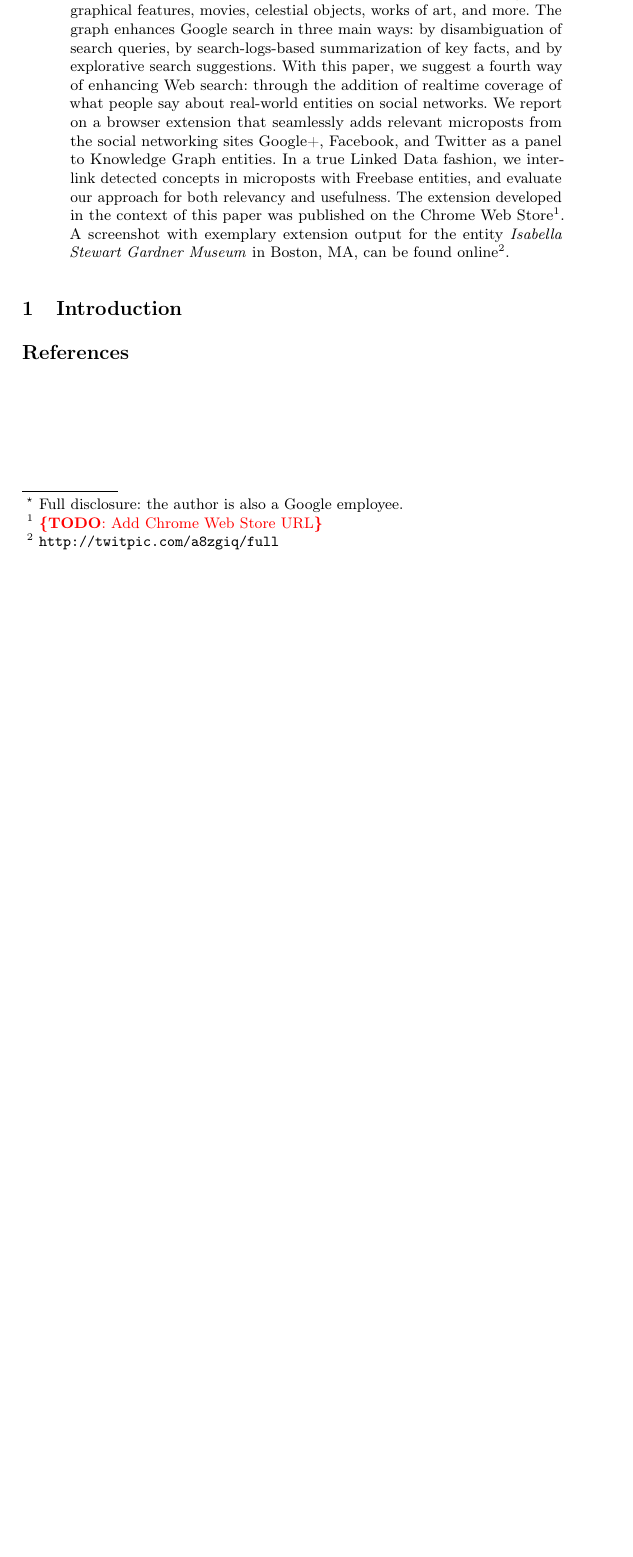
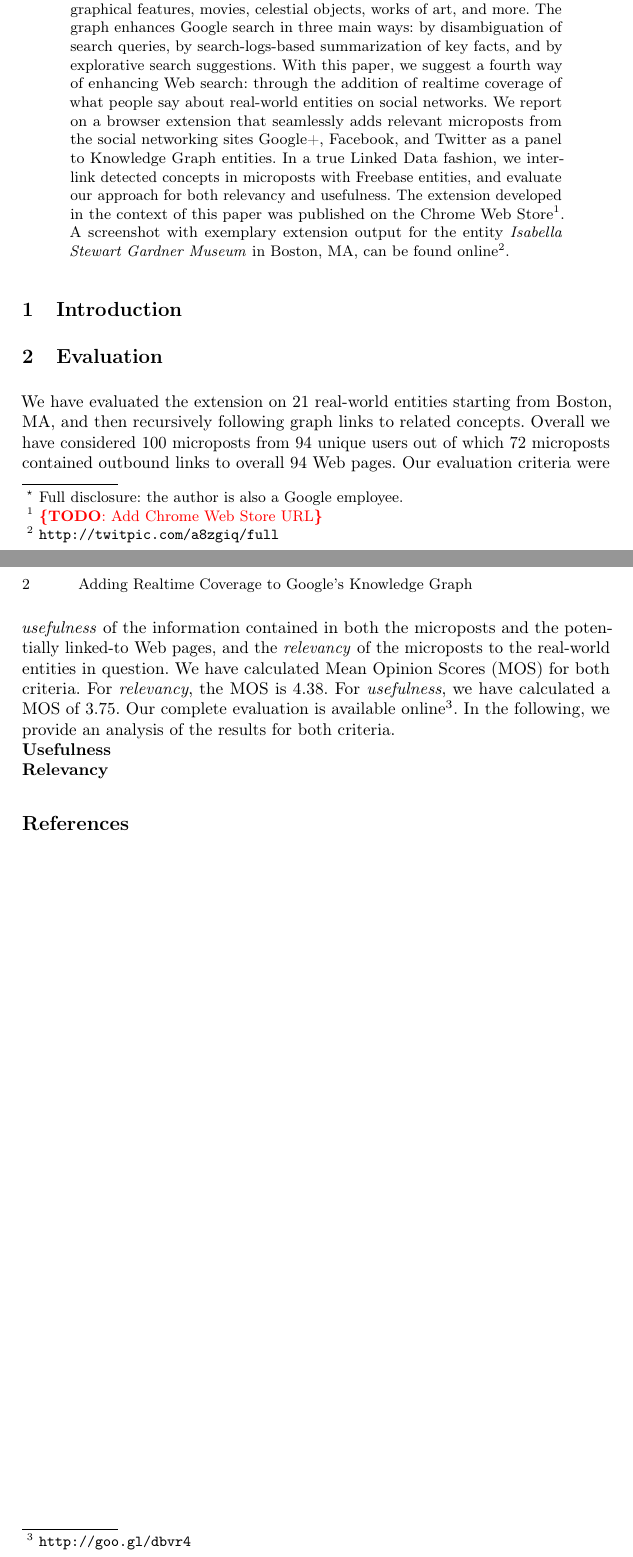
Before and after one commit to tomayac/iswc2012, a LaTeX paper (demo/iswc2012.tex): part of the page before the commit and two parts of pages 1 and 2 of 2 after it, the two joined at a grey line, cut so that both start at the same text, the shorter picture padded with empty space. Compiled offline with pdfLaTeX.

Commit message:
Added first draft of the Evaluation.

```diff
--- a/demo/iswc2012.tex
+++ b/demo/iswc2012.tex
@@ -107,6 +107,24 @@ can be found online\footnote{\url{http://twitpic.com/a8zgiq/full}}.
 
 \section{Introduction}
 
+\section{Evaluation}
+We have evaluated the extension on 21 real-world entities starting from
+Boston, MA, and then recursively following graph links to related concepts.
+Overall we have considered 100 microposts from 94 unique users
+out of which 72 microposts contained outbound links to overall 94 Web pages.
+Our evaluation criteria were \emph{usefulness} of the information
+contained in both the microposts and the potentially linked-to Web pages,
+and the \emph{relevancy} of the microposts to the real-world entities in question.
+We have calculated Mean Opinion Scores (MOS) for both criteria.
+For \emph{relevancy}, the MOS is 4.38.
+For \emph{usefulness}, we have calculated a MOS of 3.75.
+Our complete evaluation is available online\footnote{\url{http://goo.gl/dbvr4}}.
+In the following, we provide an analysis of the results for both criteria.
+
+\noindent \textbf{Usefulness}
+
+\noindent \textbf{Relevancy}
+
 
 % http://lists.w3.org/Archives/Public/semantic-web/2012Jun/0028.html
 %http://sameas.org/ggraph/?key=H4sIAAAAAAAAAONgVuLQz9U3MKs0LgIAXXSnTQwAAAA
```
